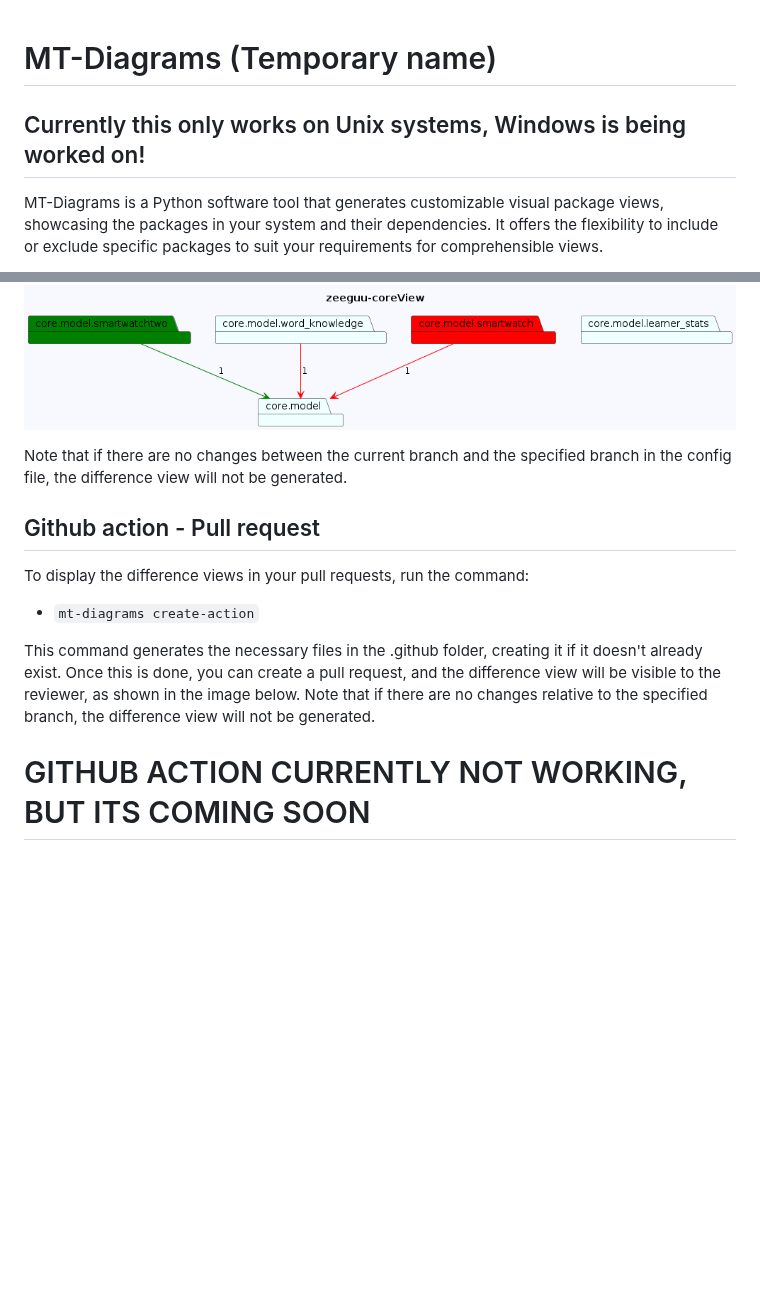
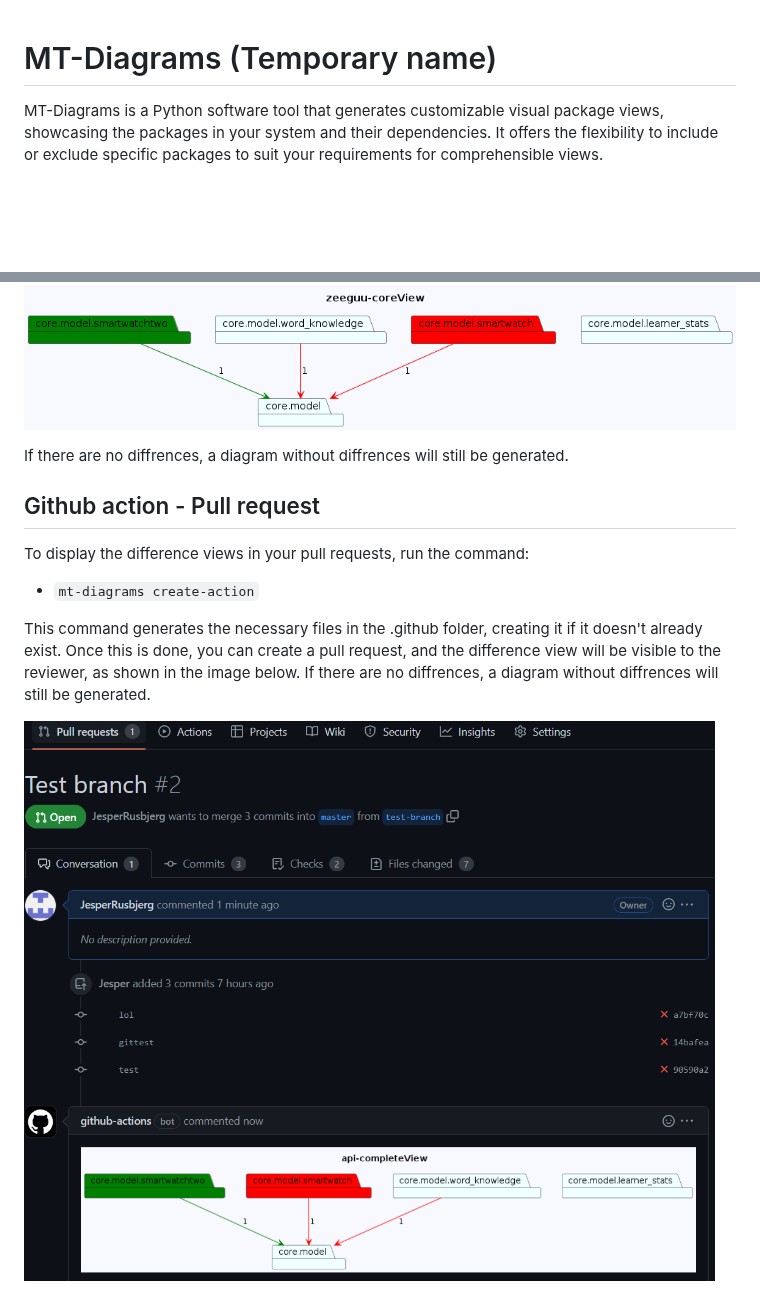
Before and after one commit to archlens/ArchLens, a Markdown page: README.md, 2 parts joined by grey strips. Drawn GitHub-style; pictures changed too: .github/readme/zeeguu-modelViewDiffGithub.png (added); blank space fills up the shorter version.

Commit message:
x (#43)
Co-authored-by: Jesper <jru@cvation.com>

```diff
--- a/README.md
+++ b/README.md
@@ -1,6 +1,4 @@
 # MT-Diagrams (Temporary name)
-
-## Currently this only works on Unix systems, Windows is being worked on!
 
 MT-Diagrams is a Python software tool that generates customizable visual package views, showcasing the packages in your system and their dependencies. It offers the flexibility to include or exclude specific packages to suit your requirements for comprehensible views.
 
@@ -226,7 +224,8 @@ To render this new view displaying the changes, a new command must be run:
 
 ![Zeeguu core view](.github/readme/zeeguu-modelViewdiffView.png)
 
-Note that if there are no changes between the current branch and the specified branch in the config file, the difference view will not be generated.
+If there are no diffrences, a diagram without diffrences will still be generated.
+
 
 ## Github action - Pull request
 
@@ -234,6 +233,6 @@ To display the difference views in your pull requests, run the command:
 
 - `mt-diagrams create-action`
 
-This command generates the necessary files in the .github folder, creating it if it doesn't already exist. Once this is done, you can create a pull request, and the difference view will be visible to the reviewer, as shown in the image below. Note that if there are no changes relative to the specified branch, the difference view will not be generated.
+This command generates the necessary files in the .github folder, creating it if it doesn't already exist. Once this is done, you can create a pull request, and the difference view will be visible to the reviewer, as shown in the image below. If there are no diffrences, a diagram without diffrences will still be generated.
 
-# GITHUB ACTION CURRENTLY NOT WORKING, BUT ITS COMING SOON
+![Zeeguu core view](.github/readme/zeeguu-modelViewDiffGithub.png)
```
